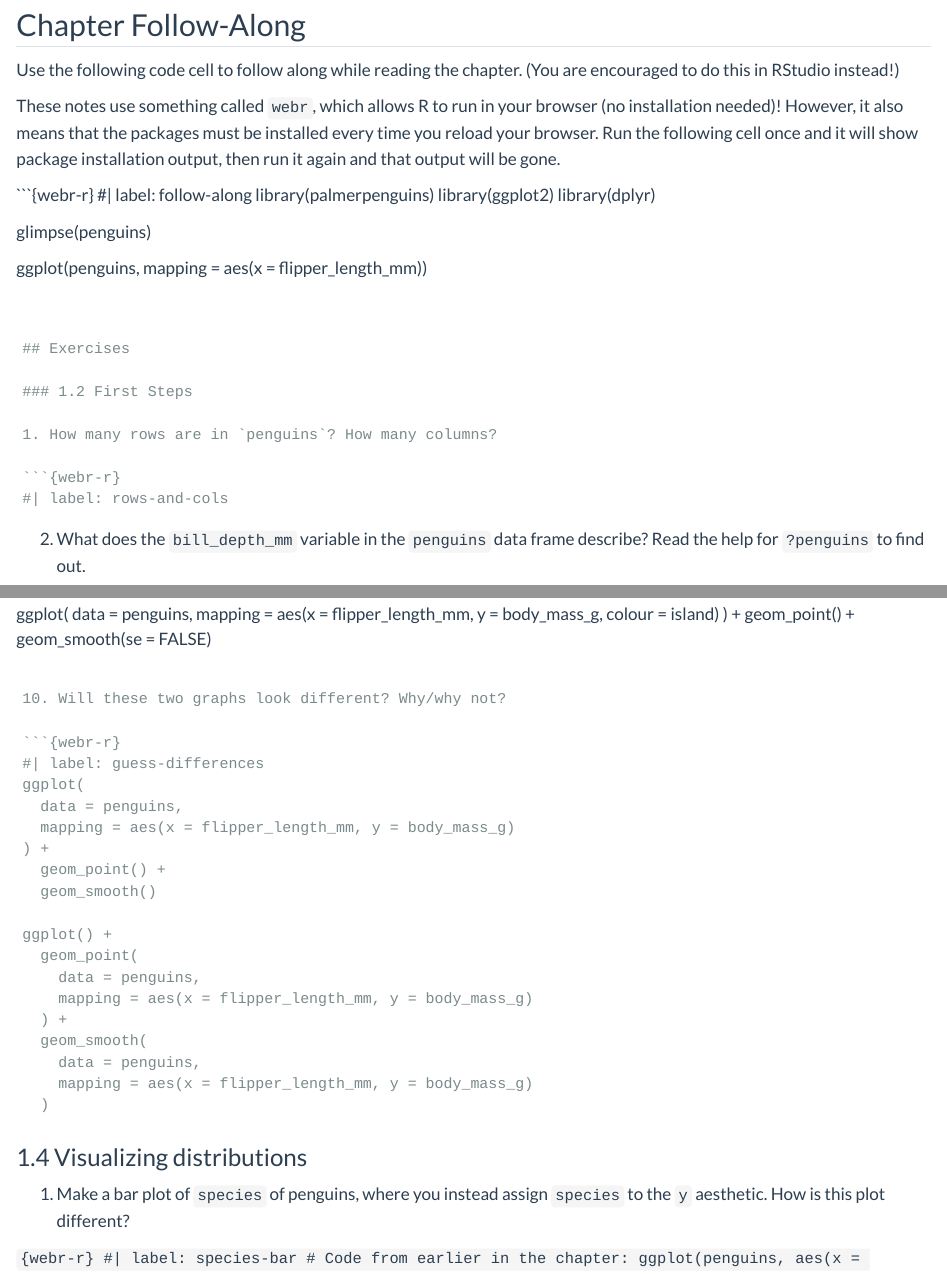
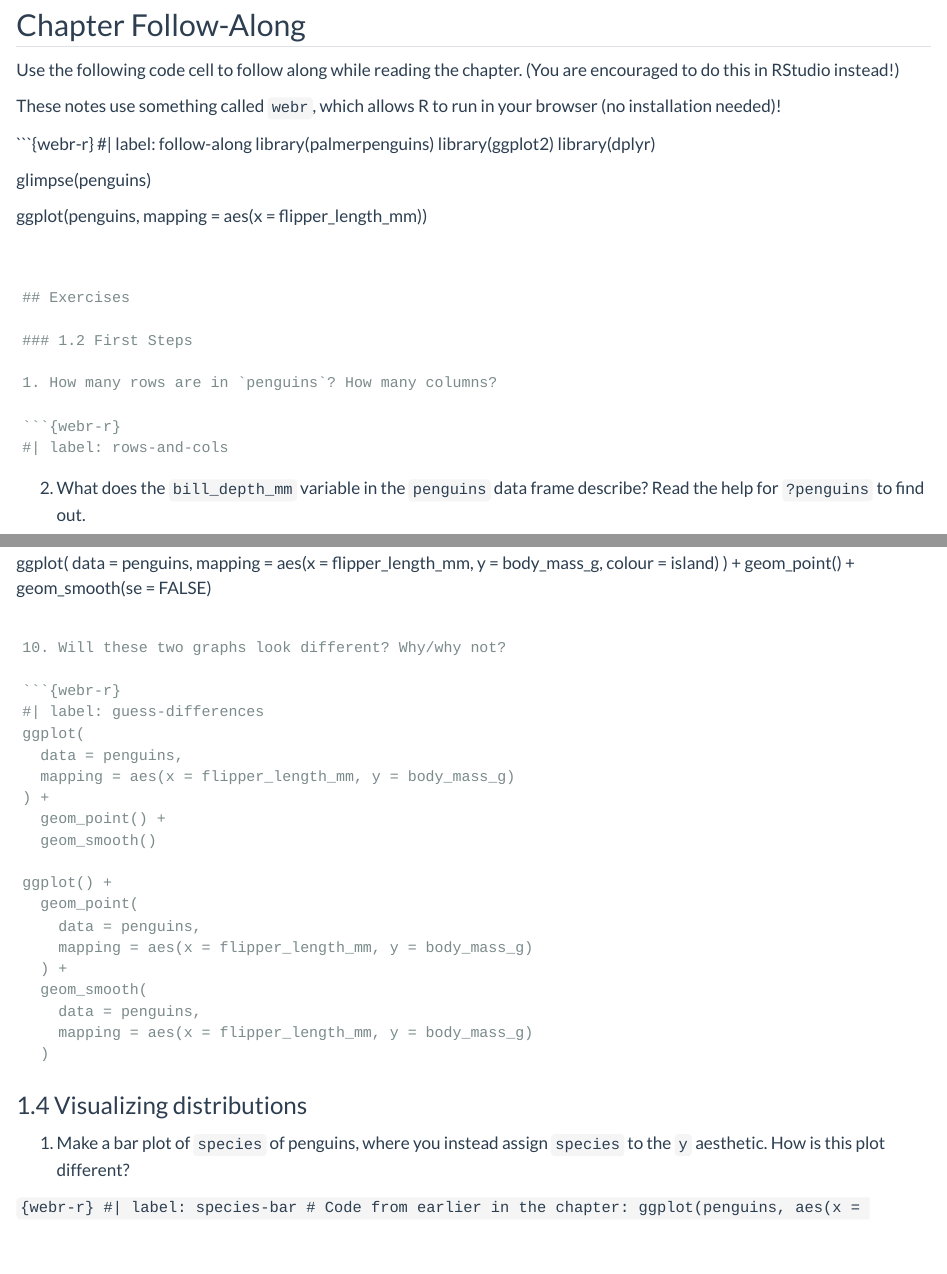
Before and after one commit to DB7-CourseNotes/Data100-Supplement, a Quarto document (L01-DataVis.qmd): the page in a window 1100 px wide, from 180 px down, and a second part further down, joined at a grey line. Rendered offline with R 4.5, knitr and Pandoc in place of Quarto, with nearby package versions.

````diff
--- a/L01-DataVis.qmd
+++ b/L01-DataVis.qmd
@@ -1,7 +1,7 @@
 ---
 title: "01 Data Visualization"
 webr:
-  packages: ["palmerpenguins"]
+  packages: ["palmerpenguins", "dplyr", "ggplot2"]
   autoload-packages: true
 ---
 
@@ -13,7 +13,7 @@
 
 Use the following code cell to follow along while reading the chapter. (You are encouraged to do this in RStudio instead!)
 
-These notes use something called `webr`, which allows R to run in your browser (no installation needed)! However, it also means that the packages must be installed every time you reload your browser. Run the following cell once and it will show package installation output, then run it again and that output will be gone.
+These notes use something called `webr`, which allows R to run in your browser (no installation needed)!
 
 ```{webr-r}
 #| label: follow-along
````
